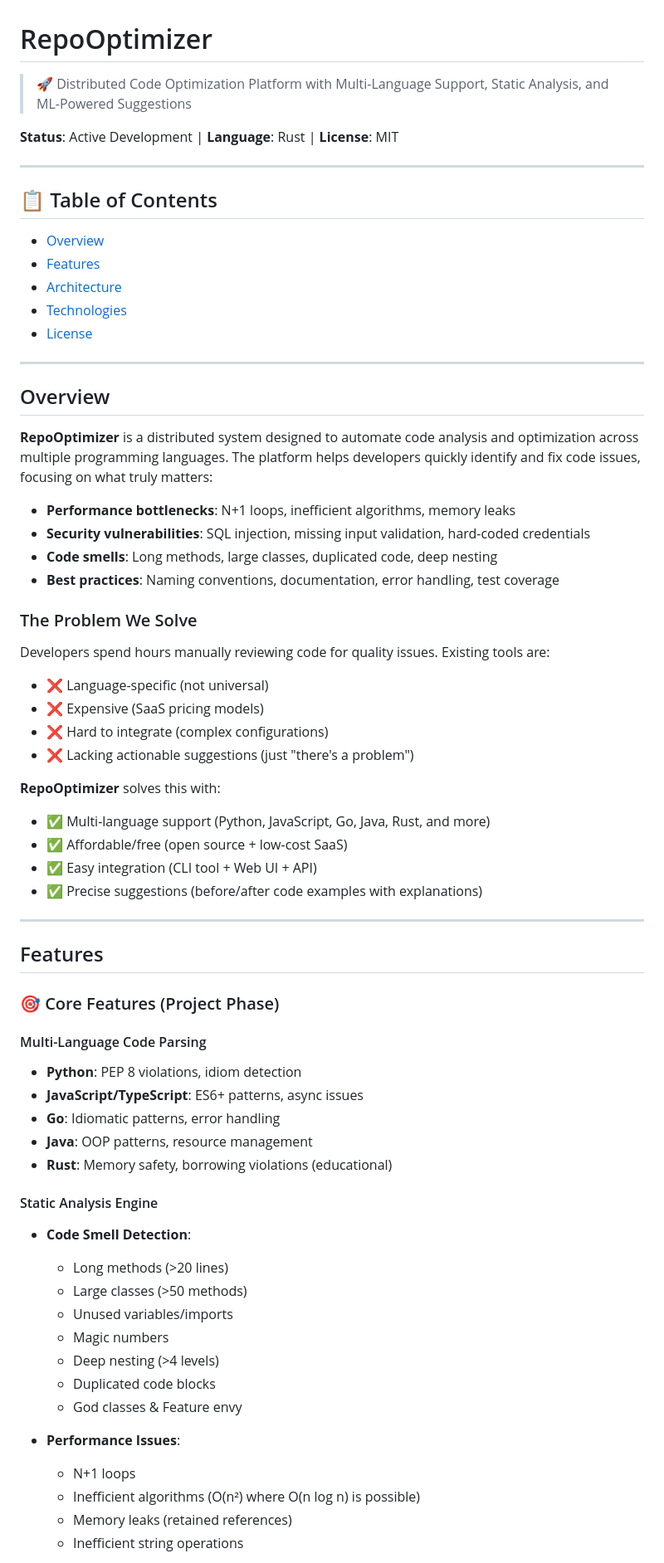
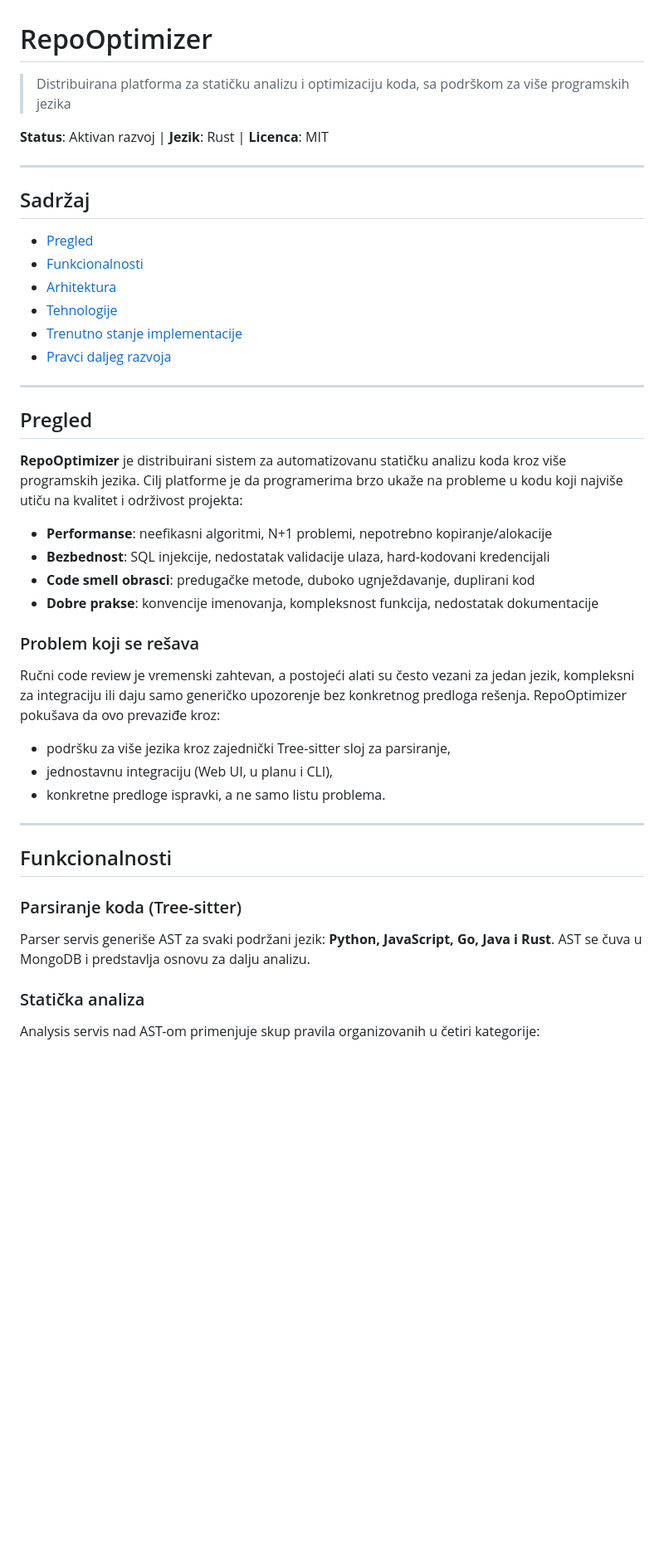
Before and after one commit to mlazarevicc/repo-optimizer, a Markdown page: README.md, the part around one of its changes. Shown at 83% size. Drawn GitHub-style; blank space fills up the shorter version.

```diff
--- a/README.md
+++ b/README.md
@@ -1,70 +1,48 @@
 # RepoOptimizer
 
-> 🚀 Distributed Code Optimization Platform with Multi-Language Support, Static Analysis, and ML-Powered Suggestions
+> Distribuirana platforma za statičku analizu i optimizaciju koda, sa podrškom za više programskih jezika
 
-**Status**: Active Development | **Language**: Rust | **License**: MIT
+**Status**: Aktivan razvoj | **Jezik**: Rust | **Licenca**: MIT
 
 ---
 
-## 📋 Table of Contents
+## Sadržaj
 
-- [Overview](#overview)
-- [Features](#features)
-- [Architecture](#architecture)
-- [Technologies](#technologies)
-- [License](#license)
+- [Pregled](#pregled)
+- [Funkcionalnosti](#funkcionalnosti)
+- [Arhitektura](#arhitektura)
+- [Tehnologije](#tehnologije)
+- [Trenutno stanje implementacije](#trenutno-stanje-implementacije)
+- [Pravci daljeg razvoja](#pravci-daljeg-razvoja)
 
 ---
 
-## Overview
+## Pregled
 
-**RepoOptimizer** is a distributed system designed to automate code analysis and optimization across multiple programming languages. The platform helps developers quickly identify and fix code issues, focusing on what truly matters:
+**RepoOptimizer** je distribuirani sistem za automatizovanu statičku analizu koda kroz više programskih jezika. Cilj platforme je da programerima brzo ukaže na probleme u kodu koji najviše utiču na kvalitet i održivost projekta:
 
-- **Performance bottlenecks**: N+1 loops, inefficient algorithms, memory leaks
-- **Security vulnerabilities**: SQL injection, missing input validation, hard-coded credentials
-- **Code smells**: Long methods, large classes, duplicated code, deep nesting
-- **Best practices**: Naming conventions, documentation, error handling, test coverage
+- **Performanse**: neefikasni algoritmi, N+1 problemi, nepotrebno kopiranje/alokacije
+- **Bezbednost**: SQL injekcije, nedostatak validacije ulaza, hard-kodovani kredencijali
+- **Code smell obrasci**: predugačke metode, duboko ugnježdavanje, duplirani kod
+- **Dobre prakse**: konvencije imenovanja, kompleksnost funkcija, nedostatak dokumentacije
 
-### The Problem We Solve
+### Problem koji se rešava
 
-Developers spend hours manually reviewing code for quality issues. Existing tools are:
-- ❌ Language-specific (not universal)
-- ❌ Expensive (SaaS pricing models)
-- ❌ Hard to integrate (complex configurations)
-- ❌ Lacking actionable suggestions (just "there's a problem")
+Ručni code review je vremenski zahtevan, a postojeći alati su često vezani za jedan jezik, kompleksni za integraciju ili daju samo generičko upozorenje bez konkretnog predloga rešenja. RepoOptimizer pokušava da ovo prevaziđe kroz:
 
-**RepoOptimizer** solves this with:
-- ✅ Multi-language support (Python, JavaScript, Go, Java, Rust, and more)
-- ✅ Affordable/free (open source + low-cost SaaS)
-- ✅ Easy integration (CLI tool + Web UI + API)
-- ✅ Precise suggestions (before/after code examples with explanations)
+- podršku za više jezika kroz zajednički Tree-sitter sloj za parsiranje,
+- jednostavnu integraciju (Web UI, u planu i CLI),
+- konkretne predloge ispravki, a ne samo listu problema.
 
 ---
 
-## Features
+## Funkcionalnosti
 
-### 🎯 Core Features (Project Phase)
+### Parsiranje koda (Tree-sitter)
 
-#### Multi-Language Code Parsing
-- **Python**: PEP 8 violations, idiom detection
-- **JavaScript/TypeScript**: ES6+ patterns, async issues
-- **Go**: Idiomatic patterns, error handling
-- **Java**: OOP patterns, resource management
-- **Rust**: Memory safety, borrowing violations (educational)
+Parser servis generiše AST za svaki podržani jezik: **Python, JavaScript, Go, Java i Rust**. AST se čuva u MongoDB i predstavlja osnovu za dalju analizu.
 
-#### Static Analysis Engine
-- **Code Smell Detection**:
-  - Long methods (>20 lines)
-  - Large classes (>50 methods)
-  - Unused variables/imports
-  - Magic numbers
-  - Deep nesting (>4 levels)
-  - Duplicated code blocks
-  - God classes & Feature envy
+### Statička analiza
 
-- **Performance Issues**:
-  - N+1 loops
-  - Inefficient algorithms (O(n²) where O(n log n) is possible)
-  - Memory leaks (retained references)
-  - Inefficient string operations
+Analysis servis nad AST-om primenjuje skup pravila organizovanih u četiri kategorije:
 
```
Also changed, not shown: other parts of README.md (+100 -166 lines).
